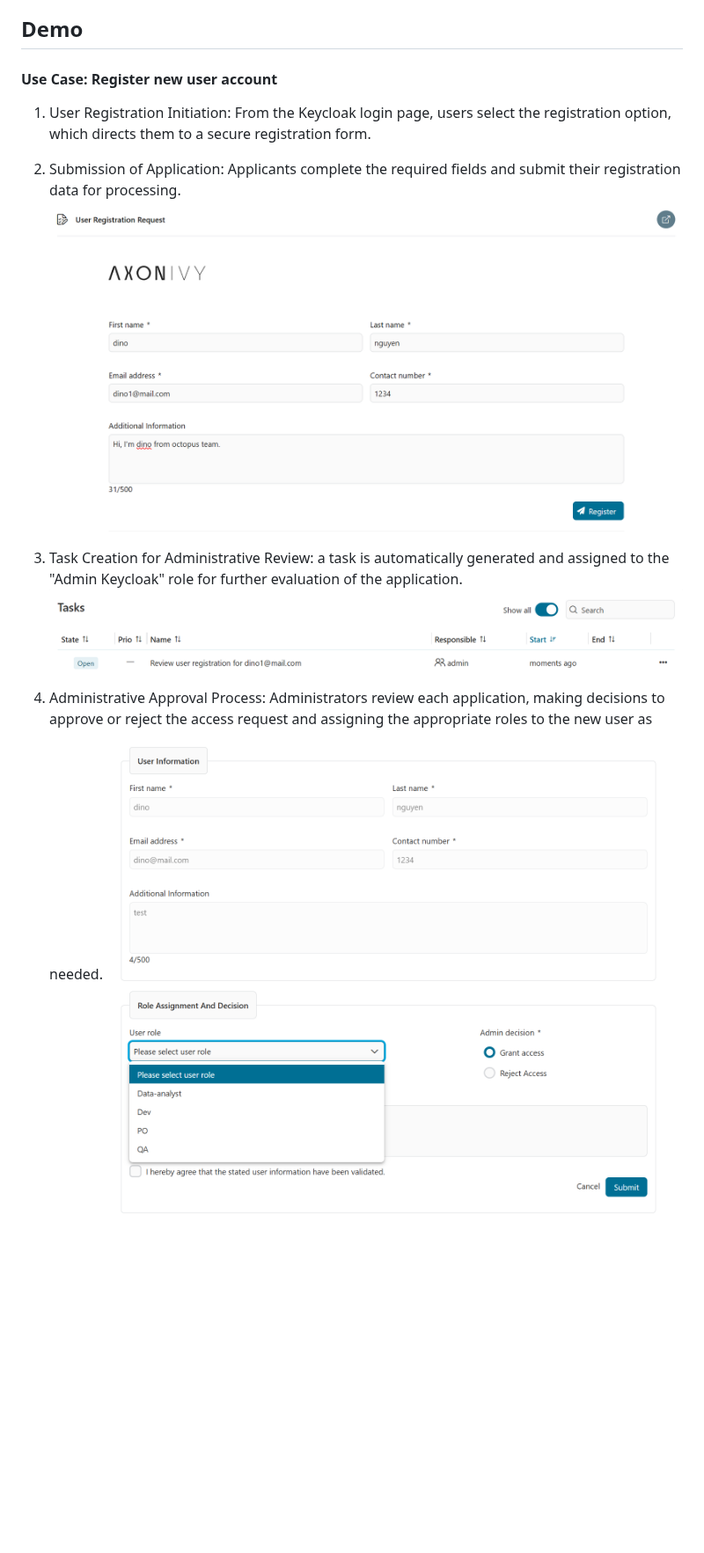
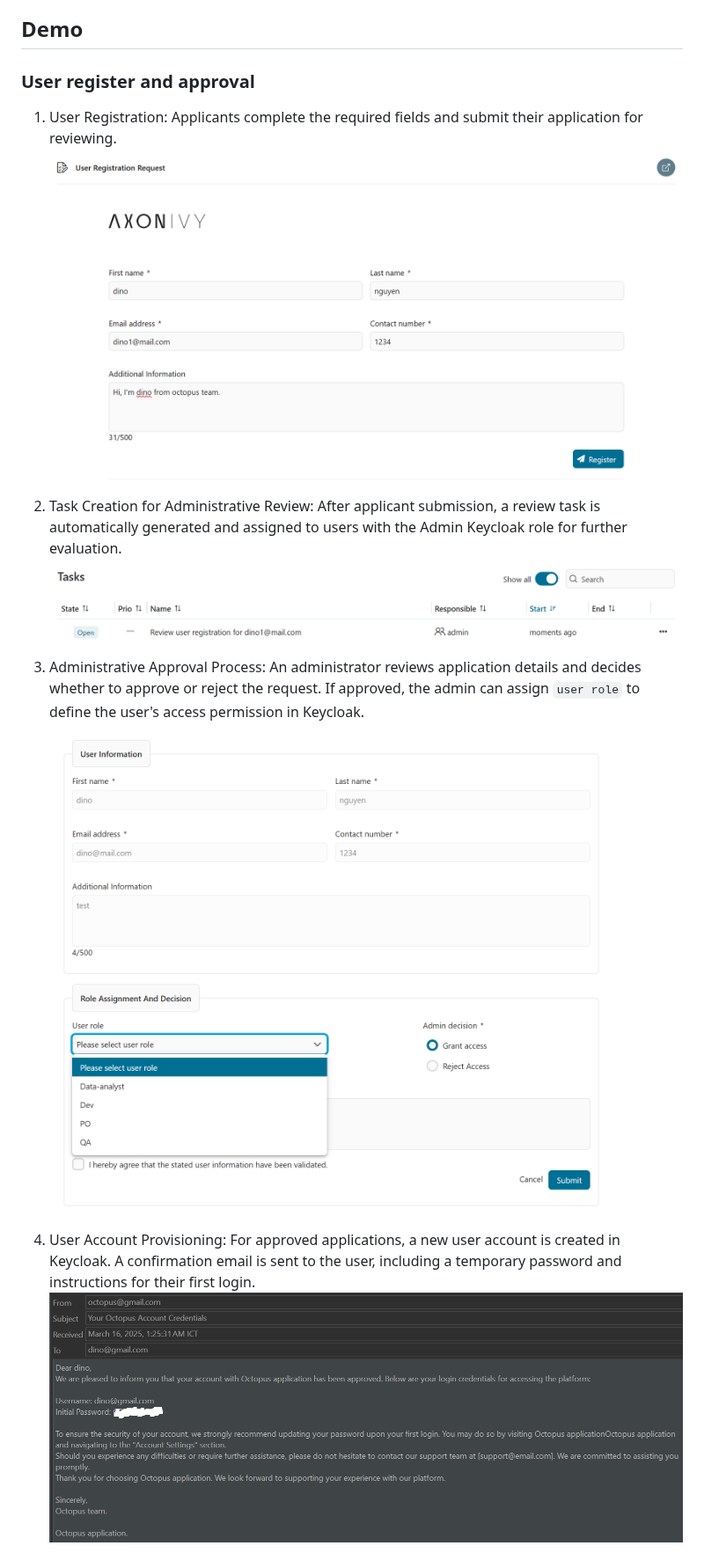
Before and after one commit to axonivy-market/keycloak-connector, a Markdown page: keycloak-connector-product/README.md, the part around one of its changes. Shown at 88% size. GitHub-like rendering; blank space fills up the shorter version.

```diff
--- a/keycloak-connector-product/README.md
+++ b/keycloak-connector-product/README.md
@@ -9,15 +9,16 @@ Additionally, the Keycloak login theme can be customized and modified to ensure
 
 ## Demo
 
-#### Use Case: Register new user account
-1. User Registration Initiation: From the Keycloak login page, users select the registration option, which directs them to a secure registration form.
+### User register and approval
+1. User Registration: Applicants complete the required fields and submit their application for reviewing.
+![registration-form-view](images/registration-form.png)
 
-2. Submission of Application: Applicants complete the required fields and submit their registration data for processing.
-![registration form view](images/registration-form.png)
+2. Task Creation for Administrative Review: After applicant submission, a review task is automatically generated and assigned to users with the Admin Keycloak role for further evaluation.
+![review-task](images/review-task.png)
 
-3. Task Creation for Administrative Review: a task is automatically generated and assigned to the "Admin Keycloak" role for further evaluation of the application.
-![review task](images/review-task.png)
+3. Administrative Approval Process: An administrator reviews application details and decides whether to approve or reject the request. If approved, the admin can assign `user role` to define the user's access permission in Keycloak.
+![role-assignment](images/role-assignment.png)
 
-4. Administrative Approval Process: Administrators review each application, making decisions to approve or reject the access request and assigning the appropriate roles to the new user as needed.
-![role assignment](images/role-assignment.png)
+4. User Account Provisioning: For approved applications, a new user account is created in Keycloak. A confirmation email is sent to the user, including a temporary password and instructions for their first login.
+![confirmation-mail](images/confirmation-mail.png)
 
```
Also changed, not shown: other parts of keycloak-connector-product/README.md (+37 -19 lines), keycloak-connector-product/images/config-registration-url.png (added), keycloak-connector-product/images/create-role-group.png (added), keycloak-connector-product/images/manage-actions.png (added), keycloak-connector-product/images/manage-user.png (added), keycloak-connector-product/images/user-list.png (added).
